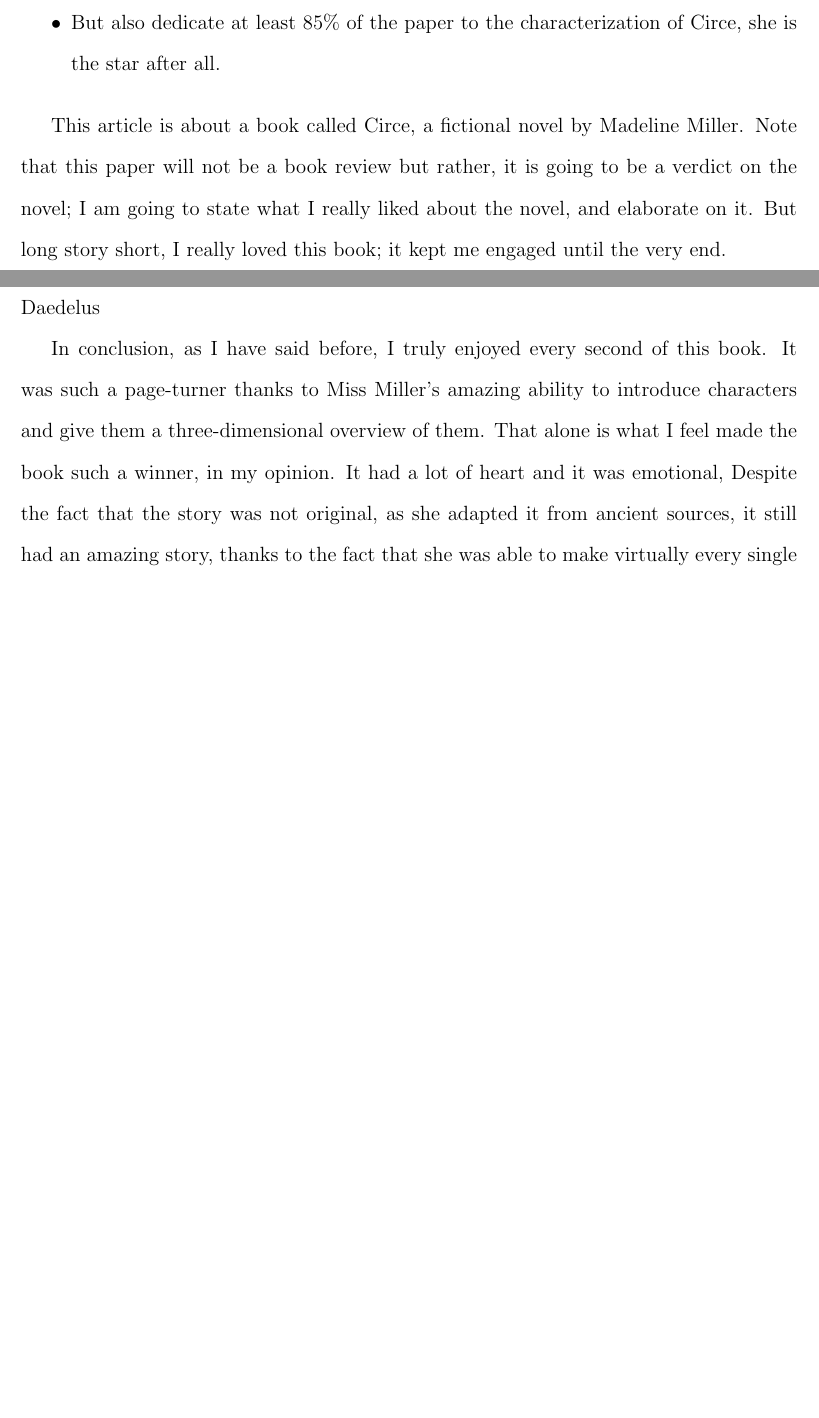
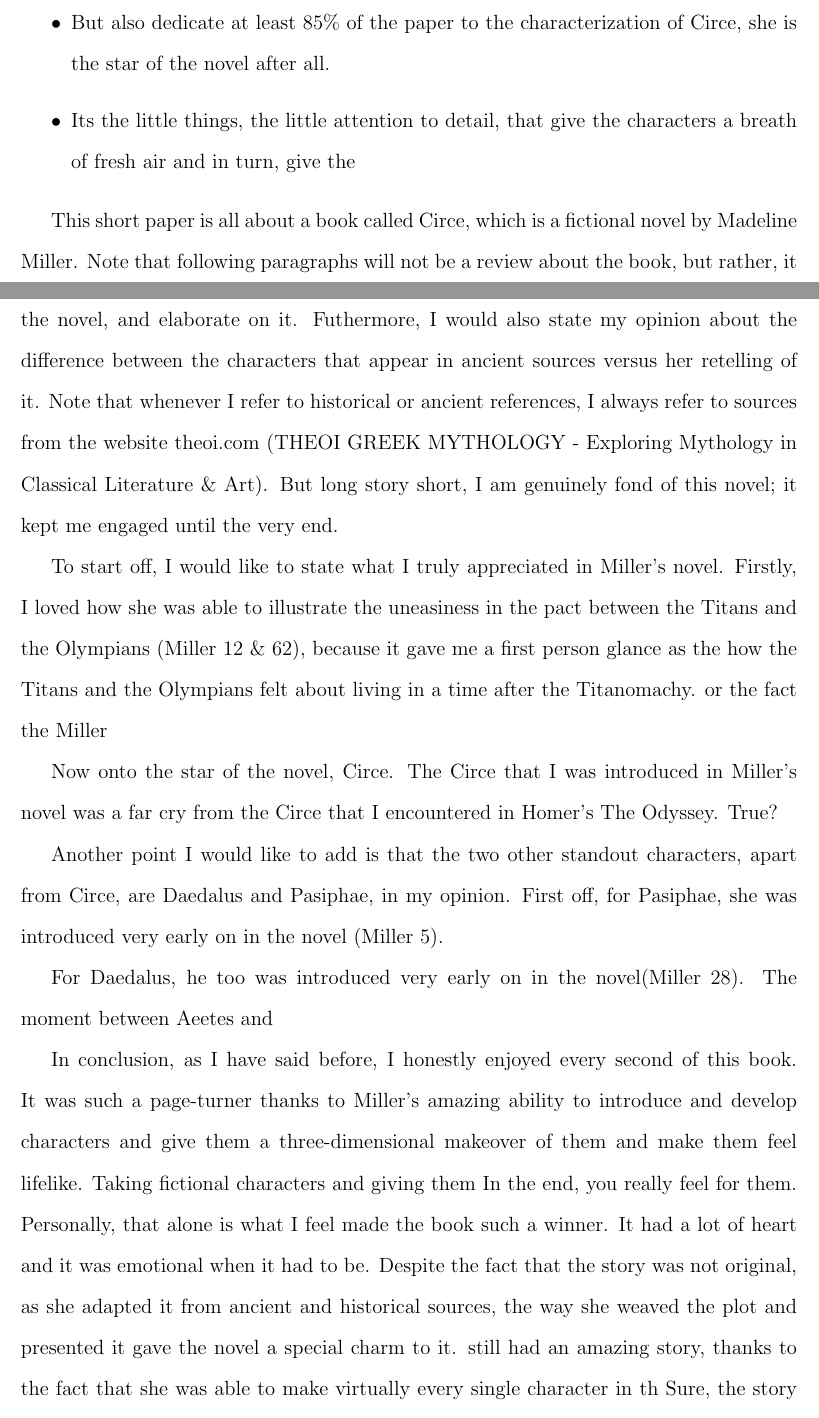
Before and after one commit to robbyrenz/classical-mythology, a LaTeX problem sheet (assignments/assignment-2/circe-review.tex): two parts of pages 2 and 3 of 4 before the commit and two parts of pages 2 and 3 of 5 after it, joined at a grey line, cut so that both start at the same text, the shorter picture padded with empty space. Compiled offline with pdfLaTeX.

Commit message:
circe-review is 40% done

```diff
--- a/assignments/assignment-2/circe-review.tex
+++ b/assignments/assignment-2/circe-review.tex
@@ -35,14 +35,21 @@
 	\item Also, state how having Hermes state the story of how Icarus died, and having it stated so briefly in like one paragraph, rather than having it spread out in three to four paragraphs or dedicate an entire chapter to it gives Icarus death much more shocking death???
 	\item I just found out that Pasiphae had sex with the white bull because she was cursed by Poseidon, according to fiction, but in the book she willingly wanted to have sex with the bull because she wanted to be known (was she also jealous?). State that this was an interesting change in story.
 	\item state that Daedulus and Pasiphae were standouts in my opinion.
-	\item But also dedicate at least 85\% of the paper to the characterization of Circe, she is the star after all.
+	\item But also dedicate at least 85\% of the paper to the characterization of Circe, she is the star of the novel after all.
+	\item Its the little things, the little attention to detail, that give the characters a breath of fresh air and in turn, give the
 \end{itemize}
 
-This article is about a book called Circe, a fictional novel by Madeline Miller. Note that this paper will not be a book review but rather, it is going to be a verdict on the novel; I am going to state what I really liked about the novel, and elaborate on it.  But long story short, I really loved this book; it kept me engaged until the very end.
+This short paper is all about a book called Circe, which is a fictional novel by Madeline Miller. Note that following paragraphs will not be a review about the book, but rather, it is going to be a verdict on the novel; I am going to write about what I really liked about the novel, and elaborate on it. Futhermore, I would also state my opinion about the difference between the characters that appear in ancient sources versus her retelling of it. Note that whenever I refer to historical or ancient references, I always refer to sources from the website theoi.com (\cite{theoi}). But long story short, I am genuinely fond of this novel; it kept me engaged until the very end.
 
-Another point I would like to add is that I loved the way Miss Miller introduced Daedelus
+To start off, I would like to state what I truly appreciated in Miller's novel. Firstly, I loved how she was able to illustrate the uneasiness in the pact between the Titans and the Olympians (\cite{miller_circe_2018} 12 \& 62), because it gave me a first person glance as the how the Titans and the Olympians felt about living in a time after the Titanomachy. or the fact the Miller
 
-In conclusion, as I have said before, I truly enjoyed every second of this book. It was such a page-turner thanks to Miss Miller's amazing ability to introduce characters and give them a three-dimensional overview of them. That alone is what I feel made the book such a winner, in my opinion. It had a lot of heart and it was emotional, Despite the fact that the story was not original, as she adapted it from ancient sources, it still had an amazing story, thanks to the fact that she was able to make virtually every single character in th Sure, the story was not original as the she adapted it from I give it 10/10.I loved how she took fictional characters and gave them heart and character, and really made it feel that they are actual people, even though some of them are Gods or Titans.
+Now onto the star of the novel, Circe. The Circe that I was introduced in Miller's novel was a far cry from the Circe that I encountered in Homer's The Odyssey. True?
+
+Another point I would like to add is that the two other standout characters, apart from Circe, are Daedalus and Pasiphae, in my opinion. First off, for Pasiphae, she was introduced very early on in the novel (\cite{miller_circe_2018} 5).
+
+For Daedalus, he too was introduced very early on in the novel(\cite{miller_circe_2018} 28). The moment between Aeetes and
+
+In conclusion, as I have said before, I honestly enjoyed every second of this book. It was such a page-turner thanks to Miller's amazing ability to introduce and develop characters and give them a three-dimensional makeover of them and make them feel lifelike. Taking fictional characters and giving them In the end, you really feel for them. Personally, that alone is what I feel made the book such a winner. It had a lot of heart and it was emotional when it had to be. Despite the fact that the story was not original, as she adapted it from ancient and historical sources, the way she weaved the plot and presented it gave the novel a special charm to it. still had an amazing story, thanks to the fact that she was able to make virtually every single character in th Sure, the story was not original as the she adapted it from I give it 10/10.I loved how she took fictional characters and gave them heart and character, and really made it feel that they are actual people, even though some of them are Gods or Titans.
 
 \newpage
 \printbibliography
```
Also changed, not shown: assignments/assignment-2/references.bib (+7 -0 lines), assignments/assignment-2/circe-review.pdf.
